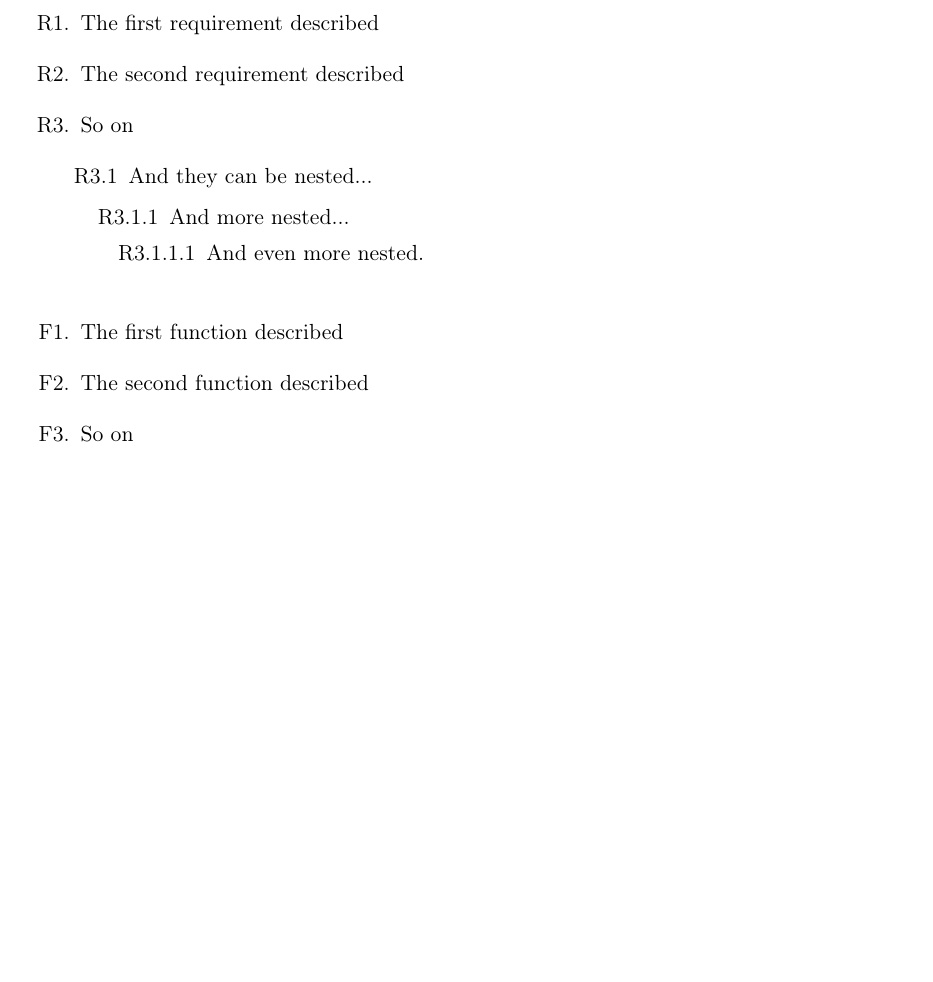
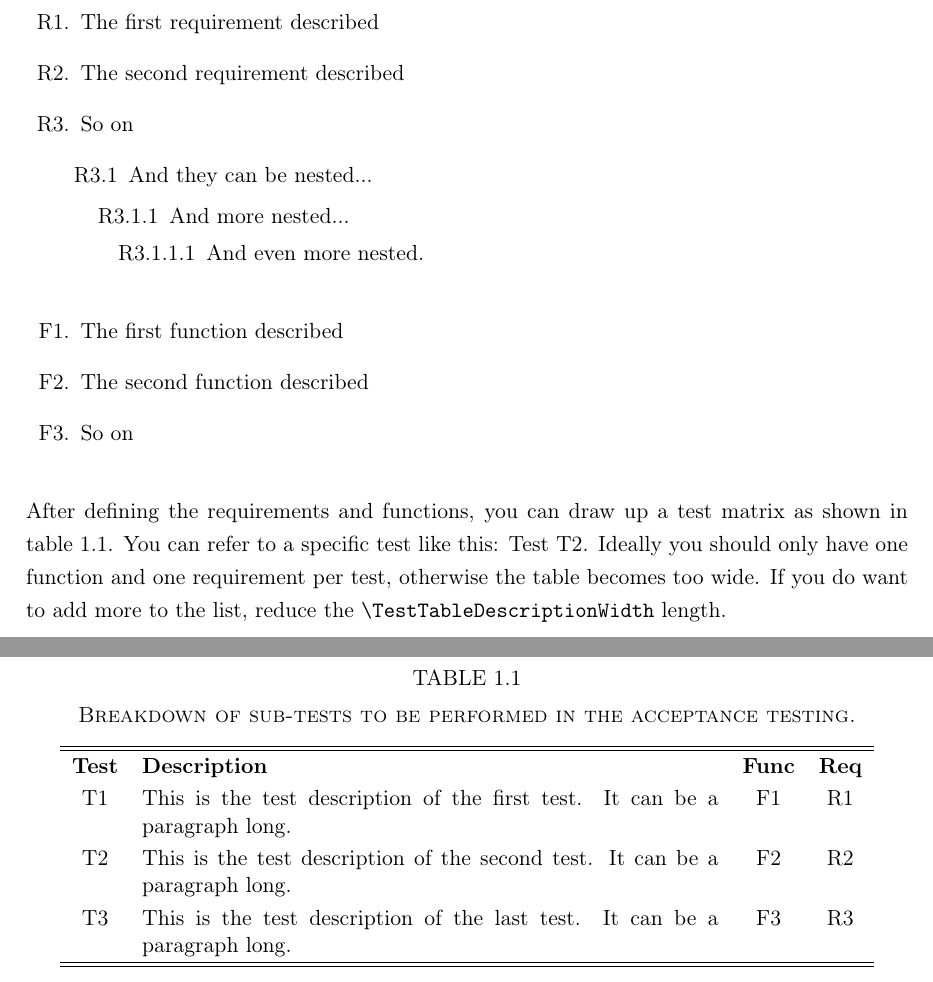
Before and after one commit to jpt13653903/LaTeX_UCT_Report, a LaTeX thesis (Report/Report.tex, which reads Report/Chapters/Introduction.tex, Template/Macros.tex): part of page 14 of 29 before the commit and two parts of pages 14 and 15 of 30 after it, the two joined at a grey line, cut so that both start at the same text, the shorter picture padded with empty space. Compiled offline with pdfLaTeX.

Commit message:
Added the TestTable environment with an example in Report

```diff
--- a/Report/Chapters/Introduction.tex
+++ b/Report/Chapters/Introduction.tex
@@ -55,6 +55,14 @@ Here follows an example of requirement and function lists.  You can refer to the
 
 \begin{SpecList}{F}
   \item The first function described\label{func:MyFirstFunction}
-  \item The second function described
+  \item The second function described\label{func:MySecondFunction}
   \item So on\label{func:MyLastFunction}
 \end{SpecList}
+
+After defining the requirements and functions, you can draw up a test matrix as shown in table~\ref{tab:table-name}.  You can refer to a specific test like this: Test~\ref{test:SecondTest}.  Ideally you should only have one function and one requirement per test, otherwise the table becomes too wide.  If you do want to add more to the list, reduce the \verb|\TestTableDescriptionWidth| length.
+
+\begin{TestTable}{Breakdown of sub-tests to be performed in the acceptance testing.}{table-name}
+  \Test{FirstTest} {This is the test description of the first test.   It can be a paragraph long.}{\ref{func:MyFirstFunction}} {\ref{req:MyFirstRequirement}}
+  \Test{SecondTest}{This is the test description of the second test.  It can be a paragraph long.}{\ref{func:MySecondFunction}}{\ref{req:MySecondRequirement}}
+  \Test{LastTest}  {This is the test description of the last test.    It can be a paragraph long.}{\ref{func:MyLastFunction}}  {\ref{req:MyLastRequirement}}
+\end{TestTable}
--- a/Template/Macros.tex
+++ b/Template/Macros.tex
@@ -142,3 +157,15 @@
+  \begin{tabular}{cp{\TestTableDescriptionWidth}cc}
+  \hline
+  \hline
+  \textbf{Test} & \textbf{Description} & \textbf{Func} & \textbf{Req} \\
+}{
+  \hline
+  \hline
+  \end{tabular}
+  \end{TableEnvironment}
+}
+%-------------------------------------------------------------------------------
+
 \definecolor{Old}     {rgb}{0.7, 0.7, 0.8}
 \definecolor{Note}    {rgb}{0.0, 0.5, 0.0}
 \definecolor{Todo}    {rgb}{1.0, 0.0, 0.0}
```
Also changed, not shown: Template/TablesAndFigures.tex (+13 -13 lines), Output/Report.pdf, Output/Report_Draft.pdf, Output/Report_Draft_Float.pdf, Output/Report_Draft_Float_Formal.pdf, Output/Report_Draft_Formal.pdf, Output/Report_Float.pdf, Report/Chapters/Introduction.tex (4 more changed lines), Template/Macros.tex (15 more changed lines), 2 other files.
